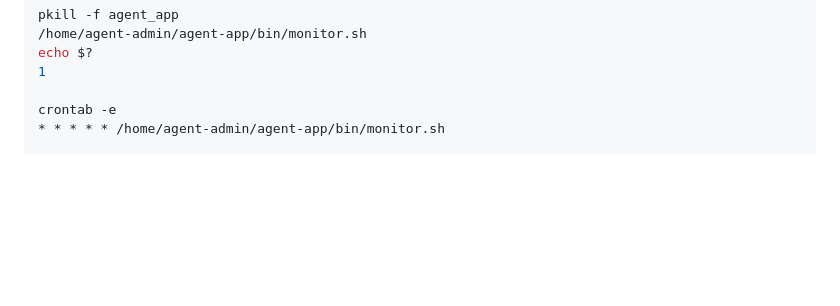
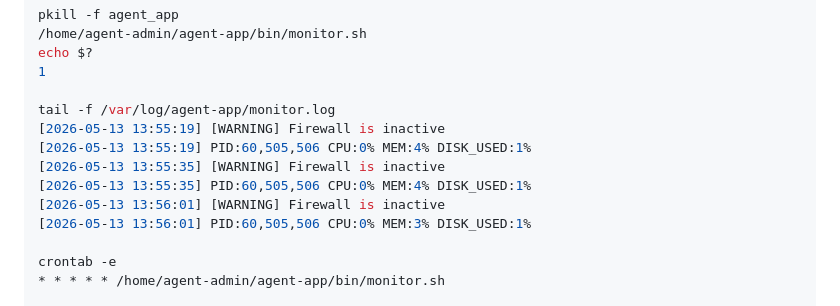
Before and after one commit to Apzmie/task4, a Markdown page: README.md, the part around one of its changes. Rendered like a GitHub page; blank space fills up the shorter version.

```diff
--- a/README.md
+++ b/README.md
@@ -171,6 +171,14 @@ pkill -f agent_app
 echo $?
 1
 
+tail -f /var/log/agent-app/monitor.log
+[2026-05-13 13:55:19] [WARNING] Firewall is inactive
+[2026-05-13 13:55:19] PID:60,505,506 CPU:0% MEM:4% DISK_USED:1%
+[2026-05-13 13:55:35] [WARNING] Firewall is inactive
+[2026-05-13 13:55:35] PID:60,505,506 CPU:0% MEM:4% DISK_USED:1%
+[2026-05-13 13:56:01] [WARNING] Firewall is inactive
+[2026-05-13 13:56:01] PID:60,505,506 CPU:0% MEM:3% DISK_USED:1%
+
 crontab -e
 * * * * * /home/agent-admin/agent-app/bin/monitor.sh
 
```
Also changed, not shown: other parts of README.md (+3 -3 lines).
